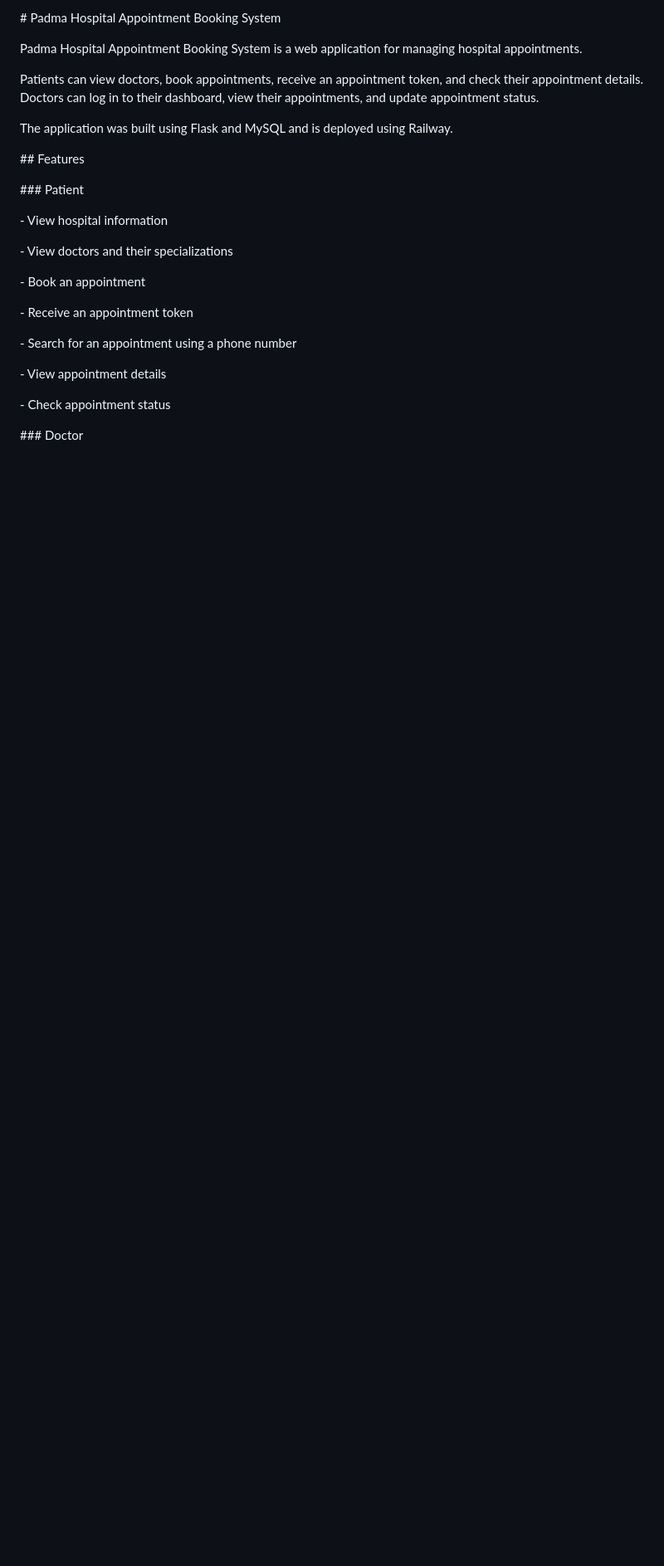
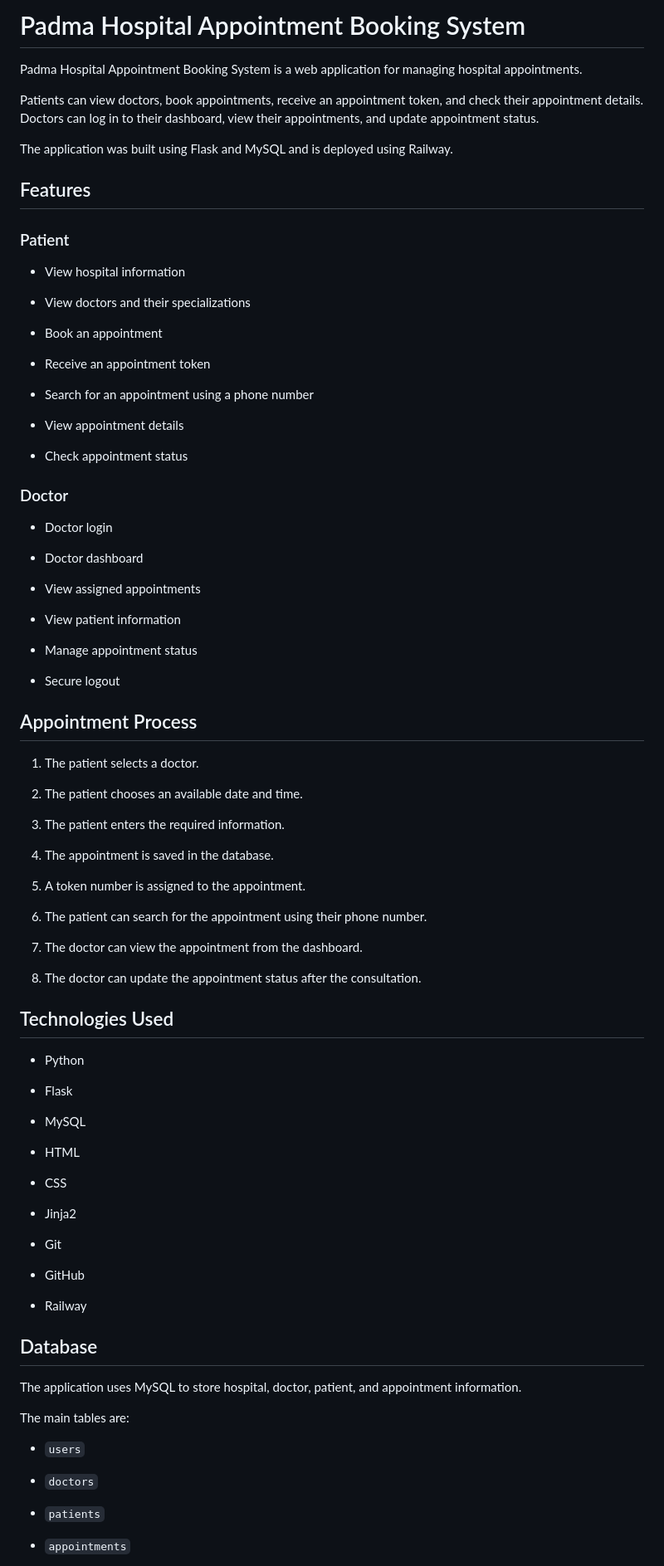
Before and after one commit to charan-devx/Urban_Care_Hospital_Booking, a Markdown page: README.md, the part around one of its changes. Shown at 83% size. Rendered like a GitHub page; blank space fills up the shorter version.

Commit message:
Fix README formatting

```diff
--- a/README.md
+++ b/README.md
@@ -1,4 +1,4 @@
-\# Padma Hospital Appointment Booking System
+# Padma Hospital Appointment Booking System
 
 
 
@@ -14,28 +14,95 @@ The application was built using Flask and MySQL and is deployed using Railway.
 
 
 
-\## Features
+## Features
+
+### Patient
+
+- View hospital information
+
+- View doctors and their specializations
+
+- Book an appointment
+
+- Receive an appointment token
+
+- Search for an appointment using a phone number
+
+- View appointment details
+
+- Check appointment status
 
 
 
-\### Patient
+### Doctor
+
+- Doctor login
+
+- Doctor dashboard
+
+- View assigned appointments
+
+- View patient information
+
+- Manage appointment status
+
+- Secure logout
+
+
+## Appointment Process
+
+
+1. The patient selects a doctor.
+
+2. The patient chooses an available date and time.
+
+3. The patient enters the required information.
+
+4. The appointment is saved in the database.
+
+5. A token number is assigned to the appointment.
+
+6. The patient can search for the appointment using their phone number.
+
+7. The doctor can view the appointment from the dashboard.
+
+8. The doctor can update the appointment status after the consultation.
 
 
 
-\- View hospital information
+## Technologies Used
 
-\- View doctors and their specializations
+- Python
 
-\- Book an appointment
+- Flask
 
-\- Receive an appointment token
+- MySQL
 
-\- Search for an appointment using a phone number
+- HTML
 
-\- View appointment details
+- CSS
 
-\- Check appointment status
+- Jinja2
+
+- Git
+
+- GitHub
+
+- Railway
 
 
 
-\### Doctor
+## Database
+
+The application uses MySQL to store hospital, doctor, patient, and appointment information.
+
+The main tables are:
+
+- `users`
+
+- `doctors`
+
+- `patients`
+
+- `appointments`
+
```
Also changed, not shown: other parts of README.md (+56 -153 lines).
